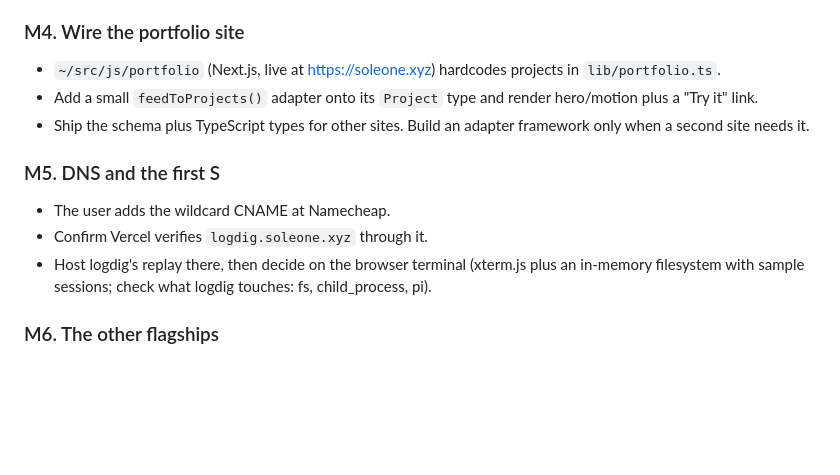
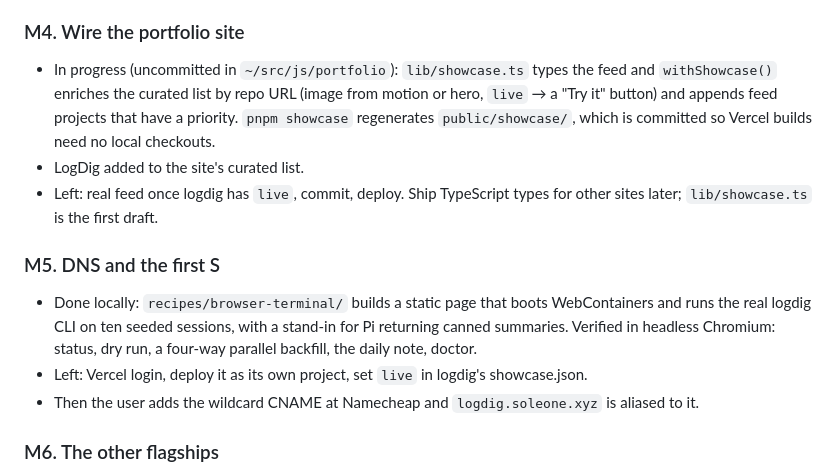
Before and after one commit to Soleone/showcase, a Markdown page: PLAN.md, the part around the change. Rendered like a GitHub page; blank space fills up the shorter version.

Commit message:
docs: plan progress on M4 and M5
Co-Authored-By: Claude Opus 5.5 <noreply@anthropic.com>

```diff
--- a/PLAN.md
+++ b/PLAN.md
@@ -60,15 +60,15 @@ portfolio site     shows the result                  ← reads feed.json through
 
 ### M4. Wire the portfolio site
 
-- `~/src/js/portfolio` (Next.js, live at https://soleone.xyz) hardcodes projects in `lib/portfolio.ts`.
-- Add a small `feedToProjects()` adapter onto its `Project` type and render hero/motion plus a "Try it" link.
-- Ship the schema plus TypeScript types for other sites. Build an adapter framework only when a second site needs it.
+- In progress (uncommitted in `~/src/js/portfolio`): `lib/showcase.ts` types the feed and `withShowcase()` enriches the curated list by repo URL (image from motion or hero, `live` → a "Try it" button) and appends feed projects that have a priority. `pnpm showcase` regenerates `public/showcase/`, which is committed so Vercel builds need no local checkouts.
+- LogDig added to the site's curated list.
+- Left: real feed once logdig has `live`, commit, deploy. Ship TypeScript types for other sites later; `lib/showcase.ts` is the first draft.
 
 ### M5. DNS and the first S
 
-- The user adds the wildcard CNAME at Namecheap.
-- Confirm Vercel verifies `logdig.soleone.xyz` through it.
-- Host logdig's replay there, then decide on the browser terminal (xterm.js plus an in-memory filesystem with sample sessions; check what logdig touches: fs, child_process, pi).
+- Done locally: `recipes/browser-terminal/` builds a static page that boots WebContainers and runs the real logdig CLI on ten seeded sessions, with a stand-in for Pi returning canned summaries. Verified in headless Chromium: status, dry run, a four-way parallel backfill, the daily note, doctor.
+- Left: Vercel login, deploy it as its own project, set `live` in logdig's showcase.json.
+- Then the user adds the wildcard CNAME at Namecheap and `logdig.soleone.xyz` is aliased to it.
 
 ### M6. The other flagships
 
```
